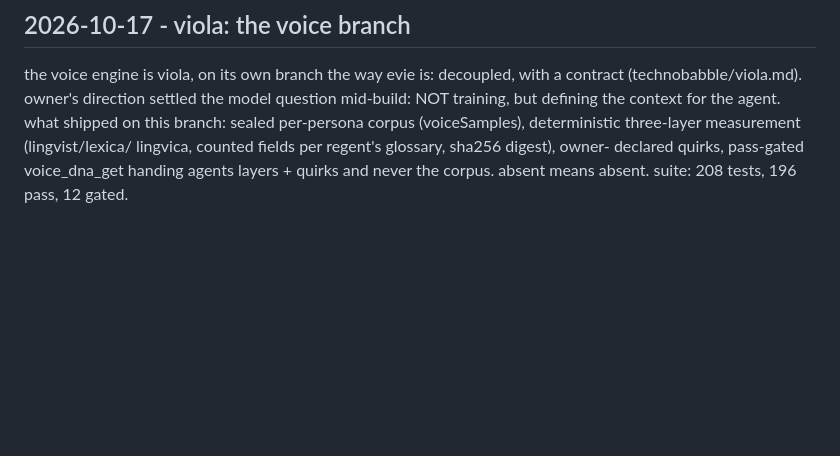
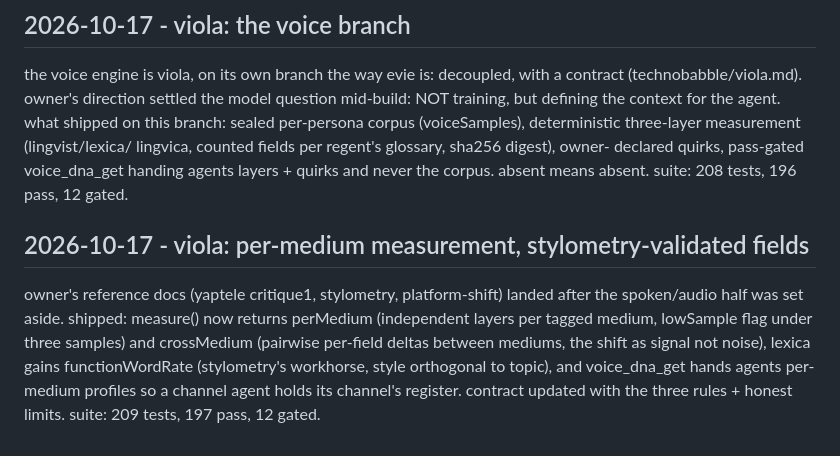
Before and after one commit to tinkrland/moira, a Markdown page: technobabble/journal.md, the part around the change. GitHub-like rendering; blank space fills up the shorter version.

```diff
--- a/technobabble/journal.md
+++ b/technobabble/journal.md
@@ -417,3 +417,15 @@ lingvica, counted fields per regent's glossary, sha256 digest), owner-
 declared quirks, pass-gated voice_dna_get handing agents layers + quirks
 and never the corpus. absent means absent. suite: 208 tests, 196 pass,
 12 gated.
+
+## 2026-10-17 - viola: per-medium measurement, stylometry-validated fields
+
+owner's reference docs (yaptele critique1, stylometry, platform-shift)
+landed after the spoken/audio half was set aside. shipped: measure() now
+returns perMedium (independent layers per tagged medium, lowSample flag
+under three samples) and crossMedium (pairwise per-field deltas between
+mediums, the shift as signal not noise), lexica gains functionWordRate
+(stylometry's workhorse, style orthogonal to topic), and voice_dna_get
+hands agents per-medium profiles so a channel agent holds its channel's
+register. contract updated with the three rules + honest limits. suite:
+209 tests, 197 pass, 12 gated.
```
Also changed, not shown: technobabble/viola.md (+31 -0 lines).
